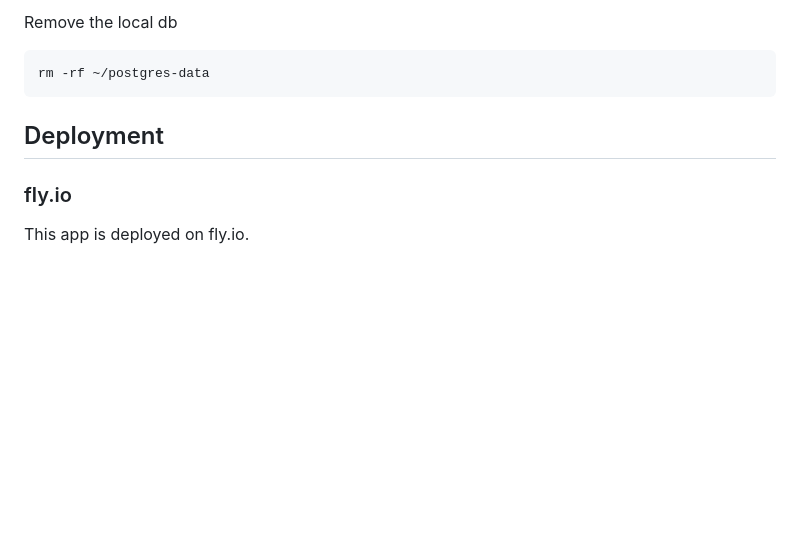
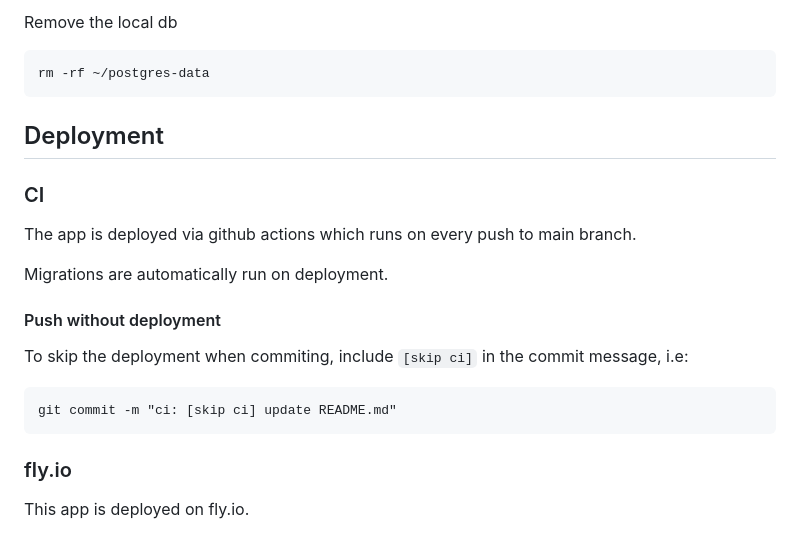
Before and after one commit to LeweyM/stroller-compatibility, a Markdown page: README.md, the part around the change. GitHub-like rendering; blank space fills up the shorter version.

Commit message:
ci: [skip ci] update README.md with deployment info

````diff
--- a/README.md
+++ b/README.md
@@ -85,6 +85,19 @@ rm -rf ~/postgres-data
 
 ## Deployment
 
+### CI
+
+The app is deployed via github actions which runs on every push to main branch.
+
+Migrations are automatically run on deployment.
+
+#### Push without deployment
+
+To skip the deployment when commiting, include `[skip ci]` in the commit message, i.e:
+```
+git commit -m "ci: [skip ci] update README.md"
+```
+
 ### fly.io
 
 This app is deployed on fly.io.
````
